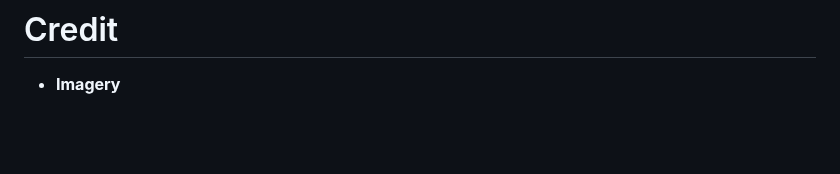
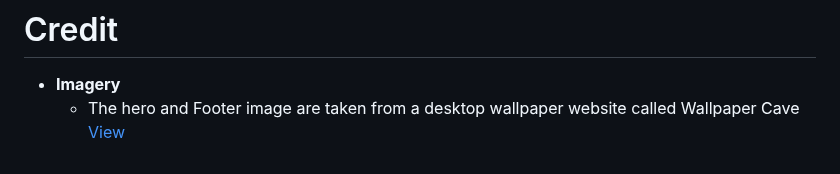
Before and after one commit to Joycey83/The-Godfather-Homage-Project, a Markdown page: README.md, the part around the change. Drawn GitHub-style; blank space fills up the shorter version.

Commit message:
updated the credit section

```diff
--- a/README.md
+++ b/README.md
@@ -85,3 +85,4 @@ You can also check that the repository has been cloned properly by selecting Git
 # Credit
 
 - **Imagery**
+  - The hero and Footer image are taken from a desktop wallpaper website called Wallpaper Cave [View](https://wallpapercave.com/the-godfather-wallpapers)
```
